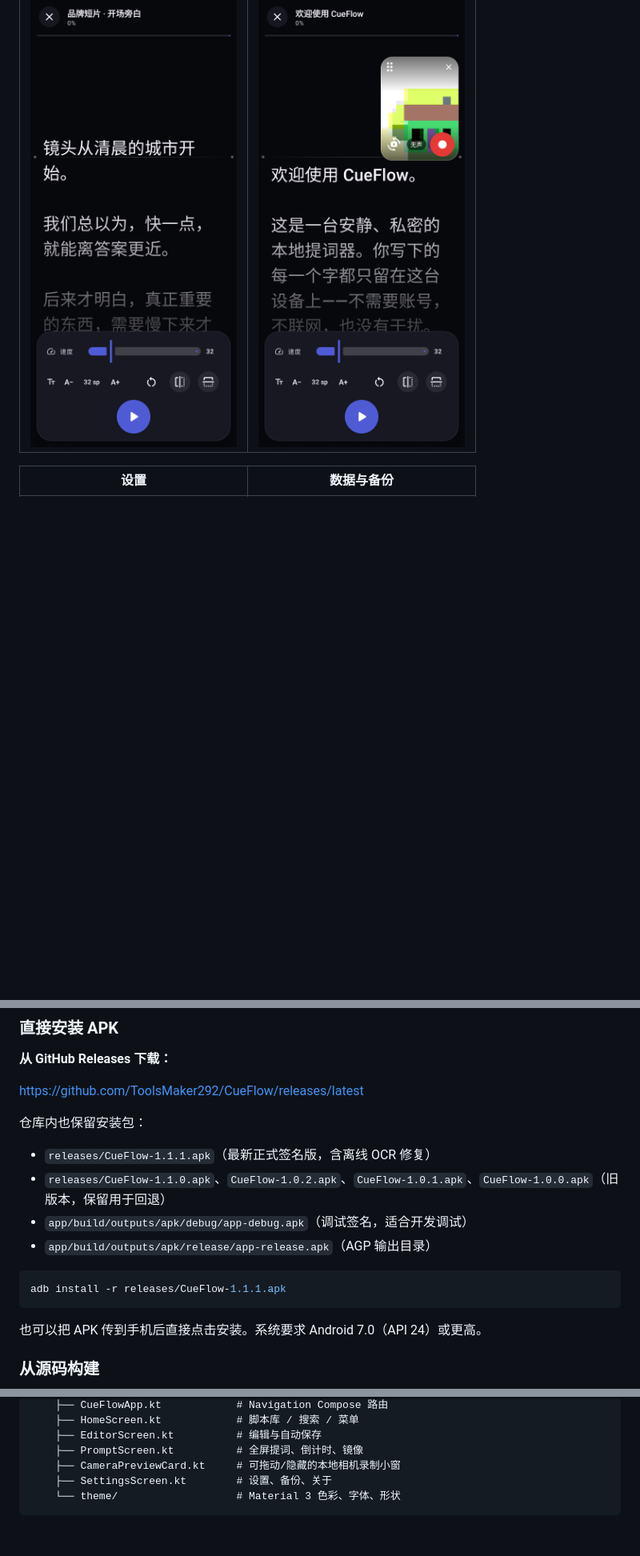
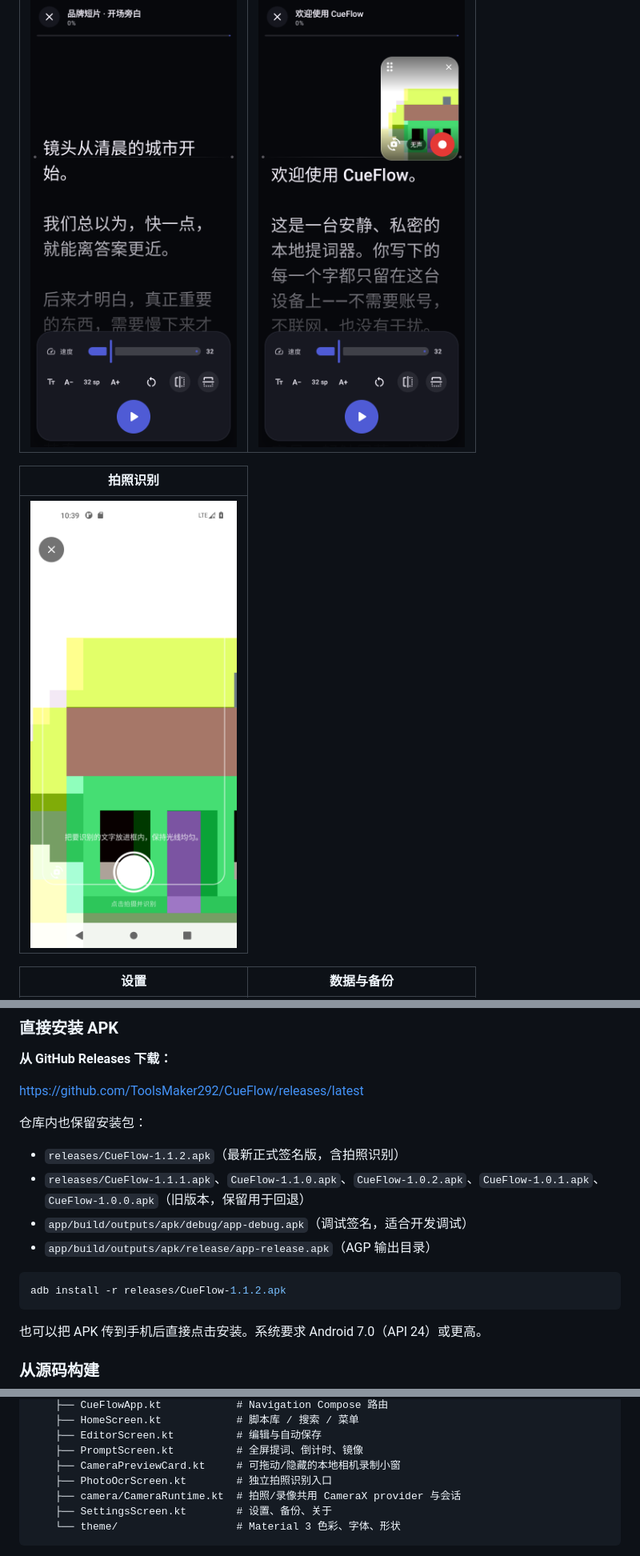
Before and after one commit to ToolsMaker292/CueFlow, a Markdown page: README.md, 3 parts joined by grey strips. Shown at 80% size. Rendered like a GitHub page; pictures changed too: docs/photo-ocr-zh.png (added); blank space fills up the shorter version.

Commit message:
feat: add standalone photo OCR camera capture

````diff
--- a/README.md
+++ b/README.md
@@ -44,6 +45,10 @@ CueFlow 是一个完全离线的开源 Android 提词器。没有账号、没有
 | --- | --- |
 | ![提词](docs/prompt-zh.png) | ![相机录制](docs/camera-zh.png) |
 
+| 拍照识别 |
+| --- |
+| ![拍照识别](docs/photo-ocr-zh.png) |
+
 | 设置 | 数据与备份 |
 | --- | --- |
 | ![设置](docs/settings-zh.png) | ![数据与备份](docs/settings-data-zh.png) |
@@ -58,13 +63,13 @@ https://github.com/ToolsMaker292/CueFlow/releases/latest
 
 仓库内也保留安装包：
 
-- `releases/CueFlow-1.1.1.apk`（最新正式签名版，含离线 OCR 修复）
-- `releases/CueFlow-1.1.0.apk`、`CueFlow-1.0.2.apk`、`CueFlow-1.0.1.apk`、`CueFlow-1.0.0.apk`（旧版本，保留用于回退）
+- `releases/CueFlow-1.1.2.apk`（最新正式签名版，含拍照识别）
+- `releases/CueFlow-1.1.1.apk`、`CueFlow-1.1.0.apk`、`CueFlow-1.0.2.apk`、`CueFlow-1.0.1.apk`、`CueFlow-1.0.0.apk`（旧版本，保留用于回退）
 - `app/build/outputs/apk/debug/app-debug.apk`（调试签名，适合开发调试）
 - `app/build/outputs/apk/release/app-release.apk`（AGP 输出目录）
 
 ```bash
-adb install -r releases/CueFlow-1.1.1.apk
+adb install -r releases/CueFlow-1.1.2.apk
 ```
 
 也可以把 APK 传到手机后直接点击安装。系统要求 Android 7.0（API 24）或更高。
@@ -153,6 +158,8 @@ app/src/main/java/com/cueflow/app/
     ├── EditorScreen.kt          # 编辑与自动保存
     ├── PromptScreen.kt          # 全屏提词、倒计时、镜像
     ├── CameraPreviewCard.kt     # 可拖动/隐藏的本地相机录制小窗
+    ├── PhotoOcrScreen.kt        # 独立拍照识别入口
+    ├── camera/CameraRuntime.kt  # 拍照/录像共用 CameraX provider 与会话
     ├── SettingsScreen.kt        # 设置、备份、关于
     └── theme/                   # Material 3 色彩、字体、形状
 ```
````
Also changed, not shown: other parts of README.md (+2 -1 lines), CHANGELOG.md (+8 -0 lines), releases/README.md (+4 -4 lines), releases/release-notes-v1.1.2.md (added, +34 -0 lines), 12 other files.
